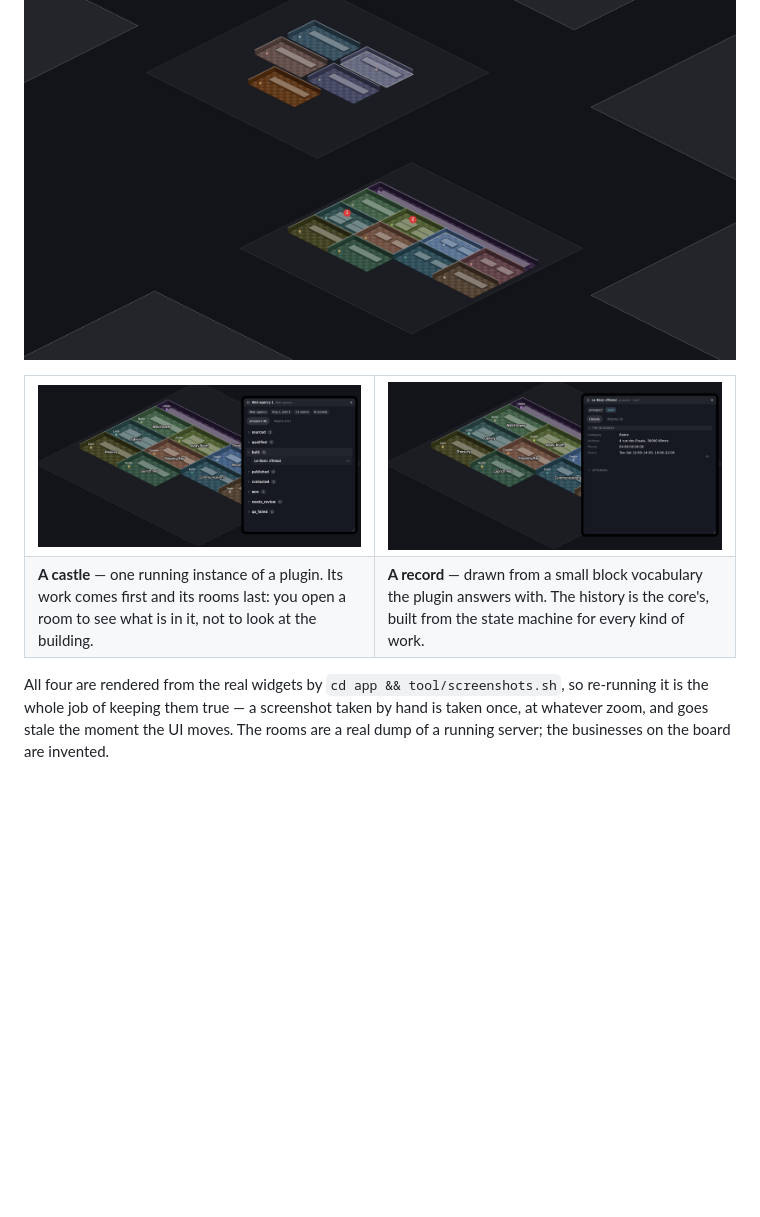
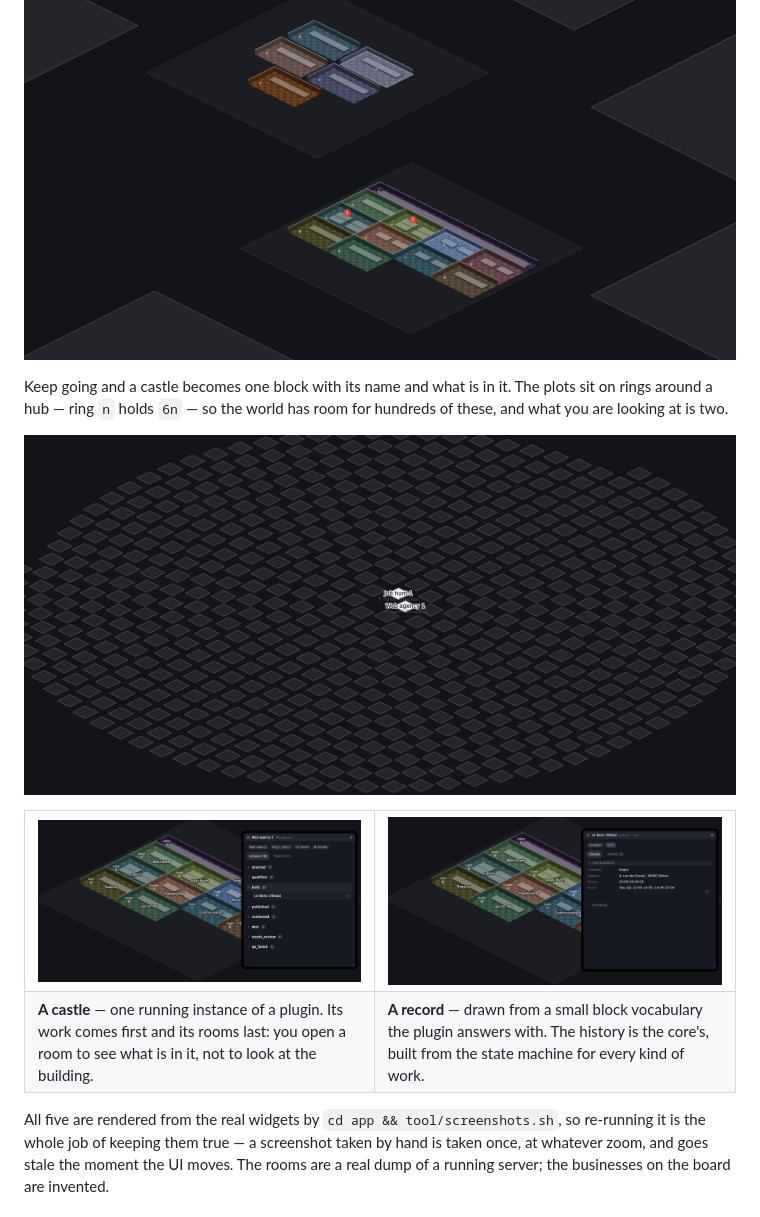
Before and after one commit to emaurel/tanrim, a Markdown page: README.md, the part around the change. Rendered like a GitHub page; pictures changed too: docs/img/web.png (added); blank space fills up the shorter version.

```diff
--- a/README.md
+++ b/README.md
@@ -26,6 +26,13 @@ castles here, on their plots, with the empty land around them.
 ![Two castles seen from above, each a cluster of coloured rooms on its own
 plot, with empty plots around them.](docs/img/estate.png)
 
+Keep going and a castle becomes one block with its name and what is in it. The
+plots sit on rings around a hub — ring `n` holds `6n` — so the world has room
+for hundreds of these, and what you are looking at is two.
+
+![The whole web of plots, an ellipse of empty land, with two named castles at
+its centre.](docs/img/web.png)
+
 <table>
 <tr>
 <td><img src="docs/img/castle.png" alt="A castle's window: what it is an
@@ -43,7 +50,7 @@ of work.</td>
 </tr>
 </table>
 
-All four are rendered from the real widgets by `cd app && tool/screenshots.sh`,
+All five are rendered from the real widgets by `cd app && tool/screenshots.sh`,
 so re-running it is the whole job of keeping them true — a screenshot taken by
 hand is taken once, at whatever zoom, and goes stale the moment the UI moves. The rooms are a real dump
 of a running server; the businesses on the board are invented.
```
Also changed, not shown: 2 other files.
